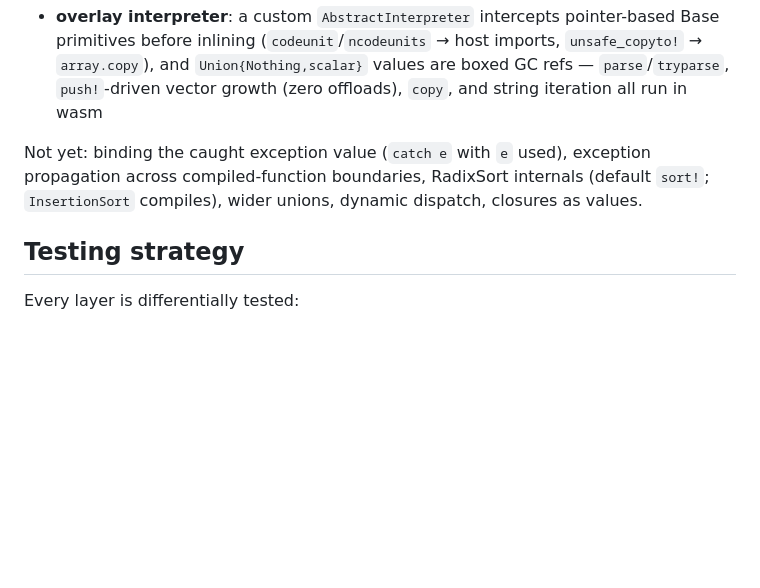
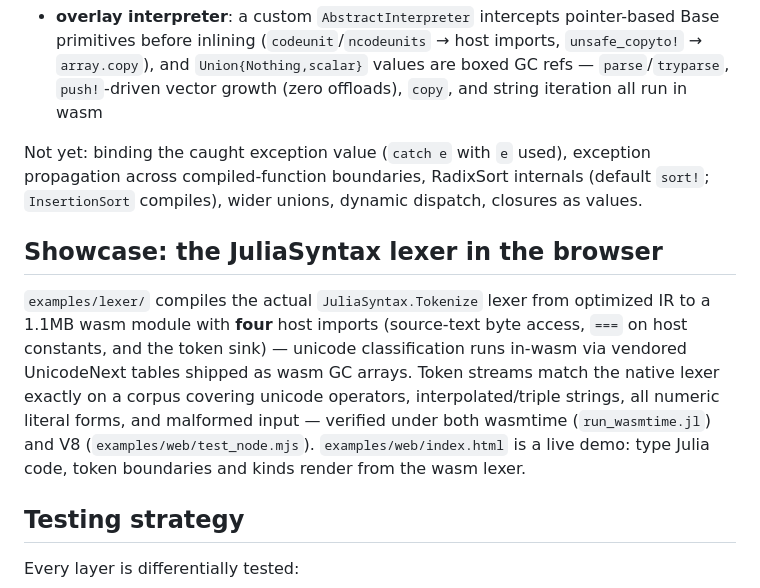
Before and after one commit to anqur/experiment-fable-julia-wasm, a Markdown page: README.md, the part around the change. Rendered like a GitHub page; blank space fills up the shorter version.

Commit message:
README: lexer-in-browser showcase section
Co-Authored-By: Claude Fable 5 <noreply@anthropic.com>

```diff
--- a/README.md
+++ b/README.md
@@ -70,6 +70,18 @@ exception propagation across compiled-function boundaries, RadixSort
 internals (default `sort!`; `InsertionSort` compiles), wider unions,
 dynamic dispatch, closures as values.
 
+## Showcase: the JuliaSyntax lexer in the browser
+
+`examples/lexer/` compiles the actual `JuliaSyntax.Tokenize` lexer from
+optimized IR to a 1.1MB wasm module with **four** host imports (source-text
+byte access, `===` on host constants, and the token sink) — unicode
+classification runs in-wasm via vendored UnicodeNext tables shipped as wasm GC
+arrays. Token streams match the native lexer exactly on a corpus covering
+unicode operators, interpolated/triple strings, all numeric literal forms, and
+malformed input — verified under both wasmtime (`run_wasmtime.jl`) and V8
+(`examples/web/test_node.mjs`). `examples/web/index.html` is a live demo:
+type Julia code, token boundaries and kinds render from the wasm lexer.
+
 ## Testing strategy
 
 Every layer is differentially tested:
```
